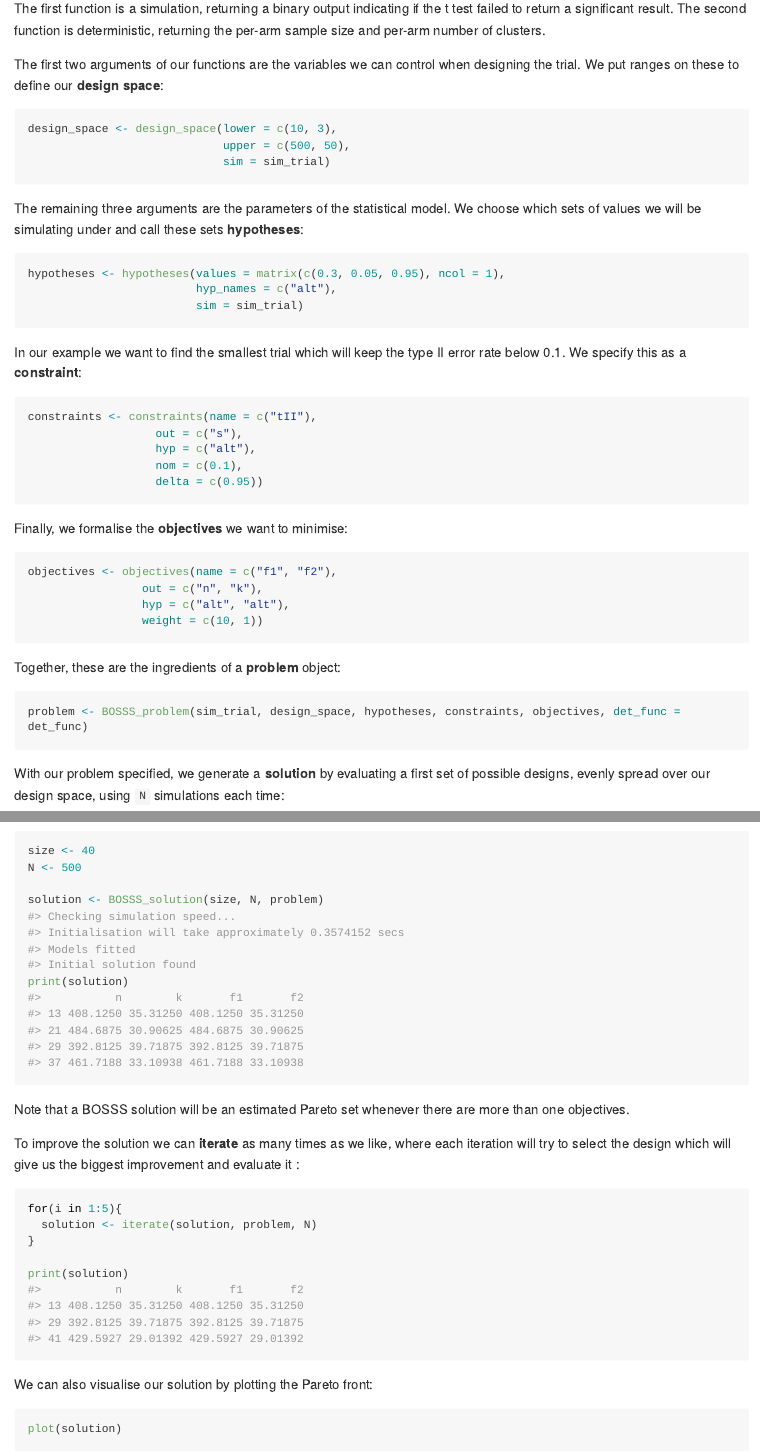
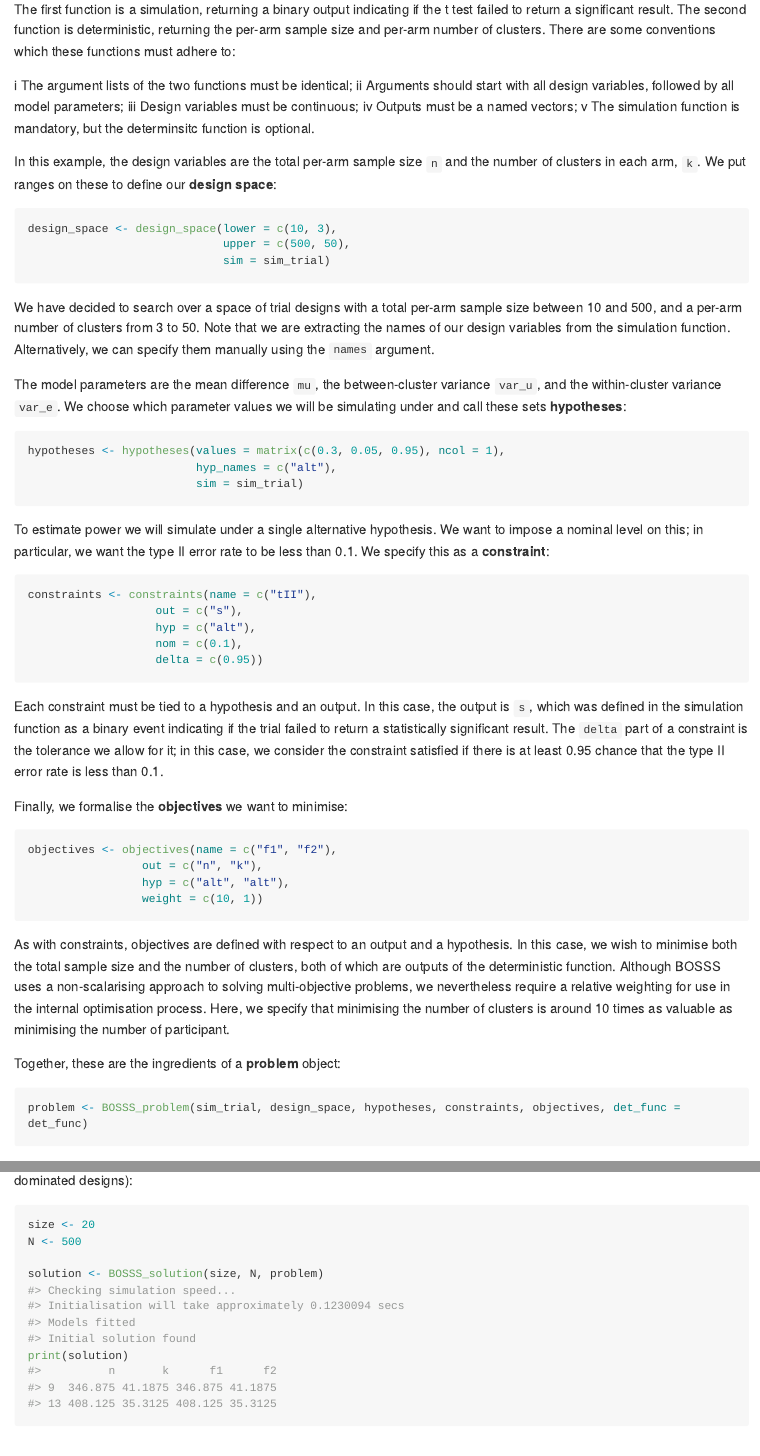
Before and after one commit to DTWilson/BOSSS, an R Markdown document (README.Rmd): the page in a window 1100 px wide, from 940 px down before the commit and from 960 px down after it, so that both start at the same text, and a second part further down, joined at a grey line. The pictures show the output file README.md that the author committed with the source, drawn offline in the style of GitHub; long lines of code are wrapped; badge pictures from the web are left out.

Commit message:
README edits and diagnostics bug fix

````diff
--- a/README.Rmd
+++ b/README.Rmd
@@ -56,9 +56,15 @@ det_func <- function(n=200, k=10, mu=0.3, var_u=0.05, var_e=0.95){
 }
 ```
 
-The first function is a simulation, returning a binary output indicating if the t test failed to return a significant result. The second function is deterministic, returning the per-arm sample size and per-arm number of clusters.
+The first function is a simulation, returning a binary output indicating if the t test failed to return a significant result. The second function is deterministic, returning the per-arm sample size and per-arm number of clusters. There are some conventions which these functions must adhere to:
 
-The first two arguments of our functions are the variables we can control when designing the trial. We put ranges on these to define our **design space**:
+i The argument lists of the two functions must be identical;
+ii Arguments should start with all design variables, followed by all model parameters;
+iii Design variables must be continuous;
+iv Outputs must be a named vectors;
+v The simulation function is mandatory, but the determinsitc function is optional.
+
+In this example, the design variables are the total per-arm sample size `n` and the number of clusters in each arm, `k`. We put ranges on these to define our **design space**:
 
 ```{r}
 design_space <- design_space(lower = c(10, 3),
@@ -66,7 +72,9 @@ design_space <- design_space(lower = c(10, 3),
                              sim = sim_trial)
 ```
 
-The remaining three arguments are the parameters of the statistical model. We choose which sets of values we will be simulating under and call these sets **hypotheses**:
+We have decided to search over a space of trial designs with a total per-arm sample size between 10 and 500, and a per-arm number of clusters from 3 to 50. Note that we are extracting the names of our design variables from the simulation function. Alternatively, we can specify them manually using the `names` argument.
+
+The model parameters are the mean difference `mu`, the between-cluster variance `var_u`, and the within-cluster variance `var_e`. We choose which parameter values we will be simulating under and call these sets **hypotheses**:
 
 ```{r}
 hypotheses <- hypotheses(values = matrix(c(0.3, 0.05, 0.95), ncol = 1),
@@ -74,7 +82,7 @@ hypotheses <- hypotheses(values = matrix(c(0.3, 0.05, 0.95), ncol = 1),
                          sim = sim_trial)
 ```
 
-In our example we want to find the smallest trial which will keep the type II error rate below 0.1. We specify this as a **constraint**:
+To estimate power we will simulate under a single alternative hypothesis. We want to impose a nominal level on this; in particular, we want the type II error rate to be less than 0.1.  We specify this as a **constraint**:
 
 ```{r}
 constraints <- constraints(name = c("tII"),
@@ -83,6 +91,8 @@ constraints <- constraints(name = c("tII"),
                    nom = c(0.1),
                    delta = c(0.95))
 ```
+
+Each constraint must be tied to a hypothesis and an output. In this case, the output is `s`, which was defined in the simulation function as a binary event indicating if the trial failed to return a statistically significant result. The `delta` part of a constraint is the tolerance we allow for it; in this case, we consider the constraint satisfied if there is at least 0.95 chance that the type II error rate is less than 0.1.
 
 Finally, we formalise the **objectives** we want to minimise:
 
@@ -93,30 +103,29 @@ objectives <- objectives(name = c("f1", "f2"),
                  weight = c(10, 1))
 ```
 
+As with constraints, objectives are defined with respect to an output and a hypothesis. In this case, we wish to minimise both the total sample size and the number of clusters, both of which are outputs of the deterministic function. Although BOSSS uses a non-scalarising approach to solving multi-objective problems, we nevertheless require a relative weighting for use in the internal optimisation process. Here, we specify that minimising the number of clusters is around 10 times as valuable as minimising the number of participant.
+
 Together, these are the ingredients of a **problem** object:
 
 ```{r}
 problem <- BOSSS_problem(sim_trial, design_space, hypotheses, constraints, objectives, det_func = det_func)
 ```
 
-With our problem specified, we generate a **solution** by evaluating a first set of possible designs, evenly spread over our design space, using `N` simulations each time:
+With our problem specified, we generate a **solution** by evaluating a first set of 20 possible designs, evenly spread over our design space, using `N` simulations each time. Printing the result will show us the estimated Pareto set (that is, the set of non-dominated designs):
 
 ```{r}
-size <- 40
+size <- 20
 N <- 500
 
 solution <- BOSSS_solution(size, N, problem)
 print(solution)
 ```
 
-Note that a BOSSS solution will be an estimated Pareto set whenever there are more than one objectives.
 
-
-To improve the solution we can **iterate** as many times as we like, where each iteration will try to select the design which will give us the biggest improvement and evaluate it
-:
+To improve the solution we can **iterate** as many times as we like, where each iteration will try to select the design which will give us the biggest improvement and evaluate it.
 
 ```{r}
-for(i in 1:5){
+for(i in 1:10){
   solution <- iterate(solution, problem, N)
 }
 
@@ -124,4 +133,3 @@ print(solution)
 ```
 
 
-We can also visualise our solution by plotting the Pareto front:
````
Also changed, not shown: R/diagnostics.R (+23 -1 lines), R/interface.R (+26 -9 lines), R/iterate.R (+1 -2 lines), R/sensitivity.R (+1 -2 lines), R/utils.R (+0 -4 lines), README.md, README.Rmd (11 more changed lines), 1 other file.
